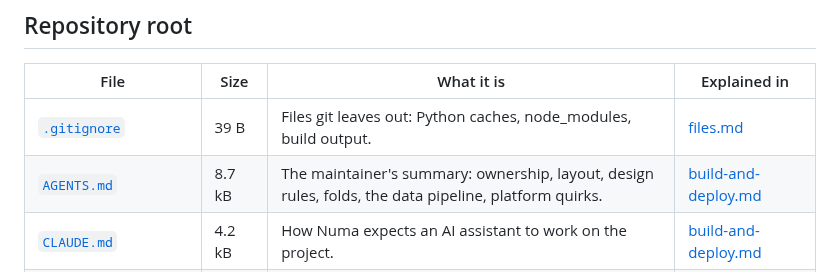
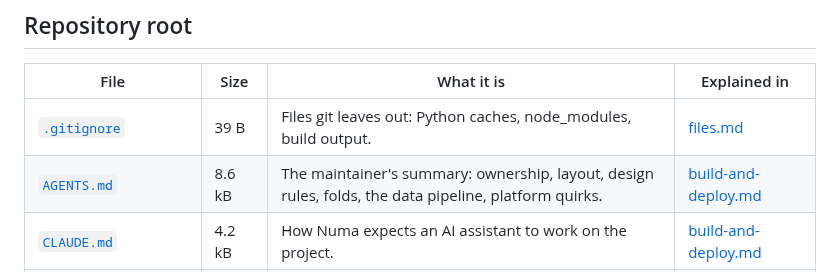
Before and after one commit to Numa1997/SiteTest, a Markdown page: docs/files.md, the part around the change. Drawn GitHub-style.

Commit message:
docs/files.md: refresh after the AGENTS.md line removal
Co-Authored-By: Claude Opus 5.5 <noreply@anthropic.com>
Claude-Session: https://claude.ai/code/session_0194bawP82tEFHFRdVCZWN4C

```diff
--- a/docs/files.md
+++ b/docs/files.md
@@ -29,7 +29,7 @@ to confirm that every file is described. Sizes are those of the files when the l
 | File | Size | What it is | Explained in |
 |---|---|---|---|
 | [`.gitignore`](../.gitignore) | 39 B | Files git leaves out: Python caches, node_modules, build output. | [files.md](files.md) |
-| [`AGENTS.md`](../AGENTS.md) | 8.7 kB | The maintainer's summary: ownership, layout, design rules, folds, the data pipeline, platform quirks. | [build-and-deploy.md](build-and-deploy.md) |
+| [`AGENTS.md`](../AGENTS.md) | 8.6 kB | The maintainer's summary: ownership, layout, design rules, folds, the data pipeline, platform quirks. | [build-and-deploy.md](build-and-deploy.md) |
 | [`CLAUDE.md`](../CLAUDE.md) | 4.2 kB | How Numa expects an AI assistant to work on the project. | [build-and-deploy.md](build-and-deploy.md) |
 | [`README.md`](../README.md) | 6.3 kB | Start here: what the project is, how the files fit together, where each one is explained. | [README.md](../README.md) |
 | [`index.html`](../index.html) | 46.3 kB | The home page: CV, research, simulation plates, index; also the build entry page. | [pages.md](pages.md) |
```
